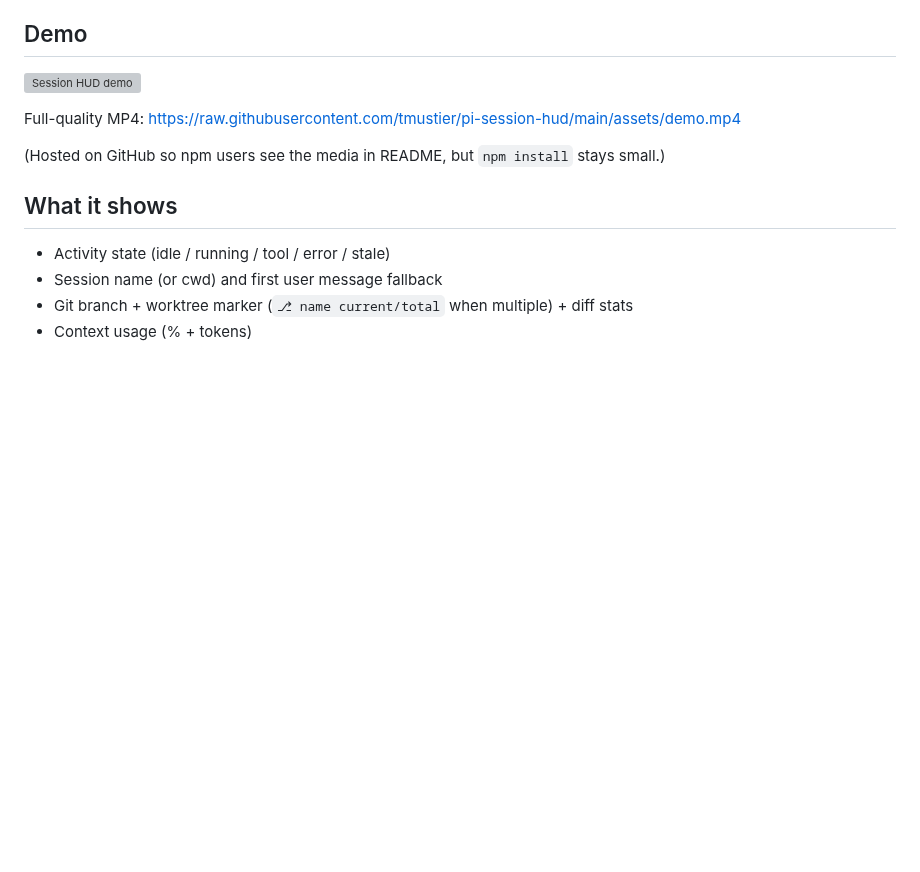
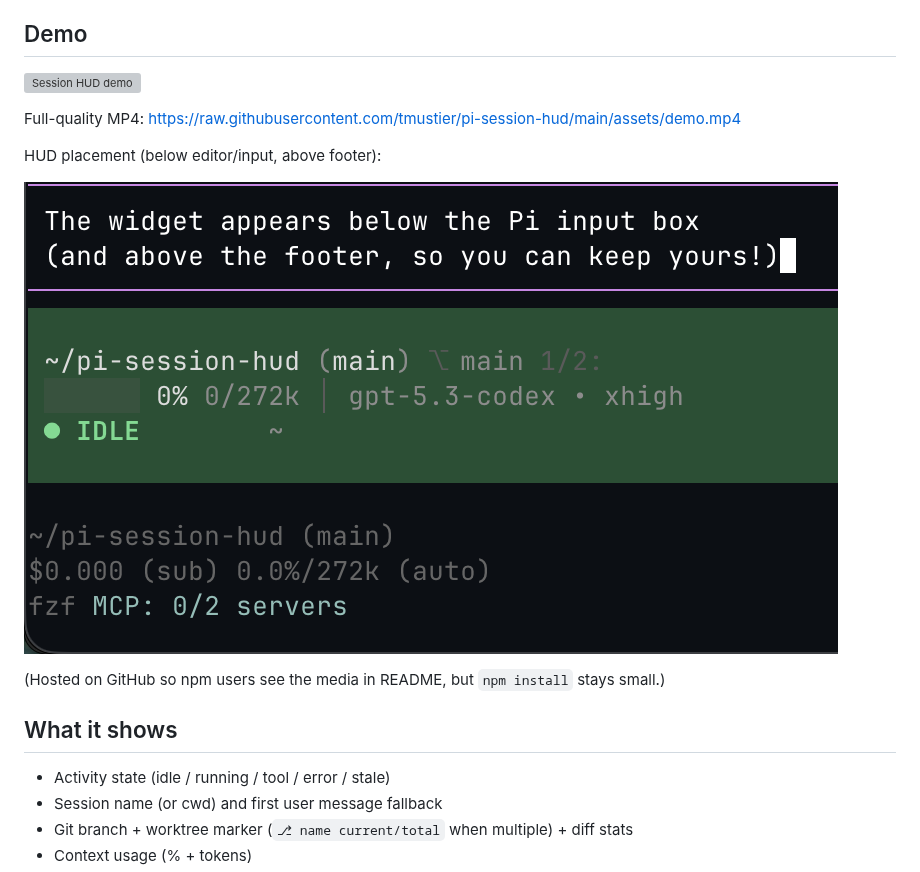
Before and after one commit to tmustier/pi-session-hud, a Markdown page: README.md, the part around the change. Rendered like a GitHub page; pictures changed too: assets/hud-below-video.png (added); blank space fills up the shorter version; grey boxes are pictures that could not be loaded.

```diff
--- a/README.md
+++ b/README.md
@@ -7,6 +7,10 @@ A Pi extension that adds a persistent heads-up display **below the editor** (abo
 ![Session HUD demo](https://raw.githubusercontent.com/tmustier/pi-session-hud/main/assets/demo.gif)
 
 Full-quality MP4: https://raw.githubusercontent.com/tmustier/pi-session-hud/main/assets/demo.mp4
+
+HUD placement (below editor/input, above footer):
+
+![HUD placement](https://raw.githubusercontent.com/tmustier/pi-session-hud/main/assets/hud-below-video.png)
 
 (Hosted on GitHub so npm users see the media in README, but `npm install` stays small.)
 
```
Also changed, not shown: CHANGELOG.md (+6 -0 lines), 3 other files.
